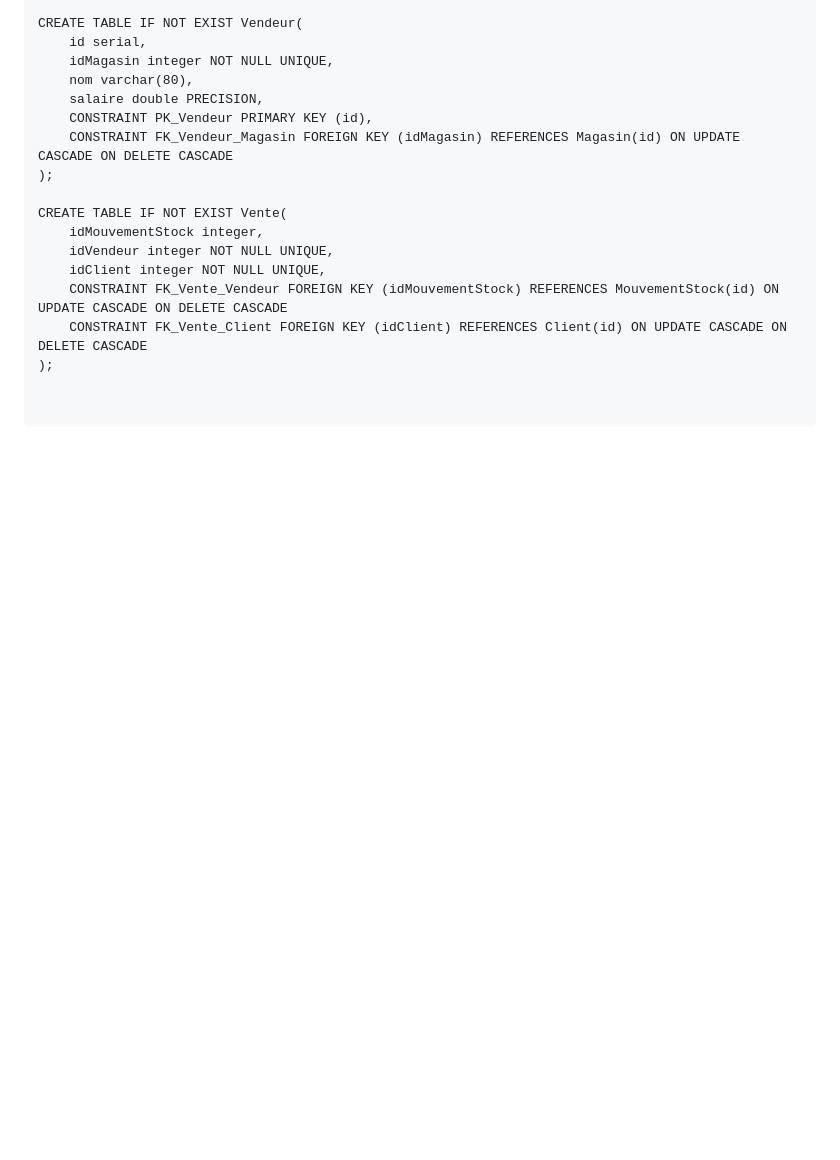
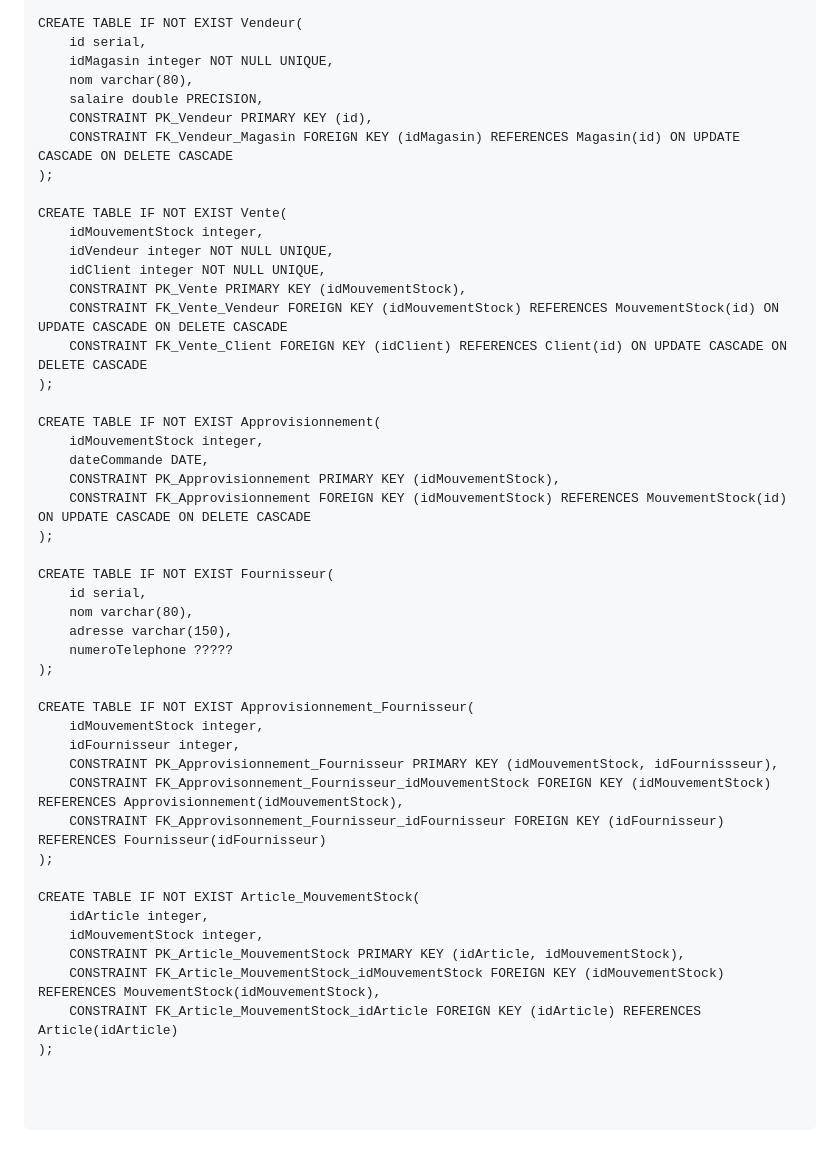
Before and after one commit to La-Kirby-Team/BDR-Project, a Markdown page: README.md, the part around the change. Rendered like a GitHub page; blank space fills up the shorter version.

````diff
--- a/README.md
+++ b/README.md
@@ -187,9 +187,41 @@ CREATE TABLE IF NOT EXIST Vente(
     idMouvementStock integer,
     idVendeur integer NOT NULL UNIQUE,
     idClient integer NOT NULL UNIQUE,
+    CONSTRAINT PK_Vente PRIMARY KEY (idMouvementStock),
     CONSTRAINT FK_Vente_Vendeur FOREIGN KEY (idMouvementStock) REFERENCES MouvementStock(id) ON UPDATE CASCADE ON DELETE CASCADE
     CONSTRAINT FK_Vente_Client FOREIGN KEY (idClient) REFERENCES Client(id) ON UPDATE CASCADE ON DELETE CASCADE
 );
 
+CREATE TABLE IF NOT EXIST Approvisionnement(
+    idMouvementStock integer,
+    dateCommande DATE,
+    CONSTRAINT PK_Approvisionnement PRIMARY KEY (idMouvementStock),
+    CONSTRAINT FK_Approvisionnement FOREIGN KEY (idMouvementStock) REFERENCES MouvementStock(id) ON UPDATE CASCADE ON DELETE CASCADE
+);
+
+CREATE TABLE IF NOT EXIST Fournisseur(
+    id serial,
+    nom varchar(80),
+    adresse varchar(150),
+    numeroTelephone ?????
+);
+
+CREATE TABLE IF NOT EXIST Approvisionnement_Fournisseur(
+    idMouvementStock integer,
+    idFournisseur integer,
+    CONSTRAINT PK_Approvisionnement_Fournisseur PRIMARY KEY (idMouvementStock, idFournissseur),
+    CONSTRAINT FK_Approvisonnement_Fournisseur_idMouvementStock FOREIGN KEY (idMouvementStock) REFERENCES Approvisionnement(idMouvementStock),
+    CONSTRAINT FK_Approvisonnement_Fournisseur_idFournisseur FOREIGN KEY (idFournisseur) REFERENCES Fournisseur(idFournisseur)
+);
+
+CREATE TABLE IF NOT EXIST Article_MouvementStock(
+    idArticle integer,
+    idMouvementStock integer,
+    CONSTRAINT PK_Article_MouvementStock PRIMARY KEY (idArticle, idMouvementStock),
+    CONSTRAINT FK_Article_MouvementStock_idMouvementStock FOREIGN KEY (idMouvementStock) REFERENCES MouvementStock(idMouvementStock),
+    CONSTRAINT FK_Article_MouvementStock_idArticle FOREIGN KEY (idArticle) REFERENCES Article(idArticle)
+);
+
+
 
 ```
````
